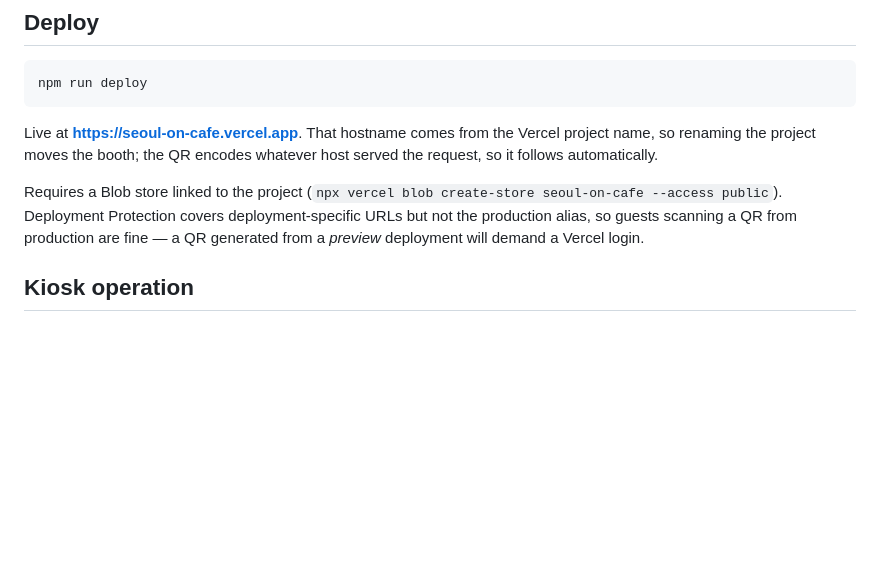
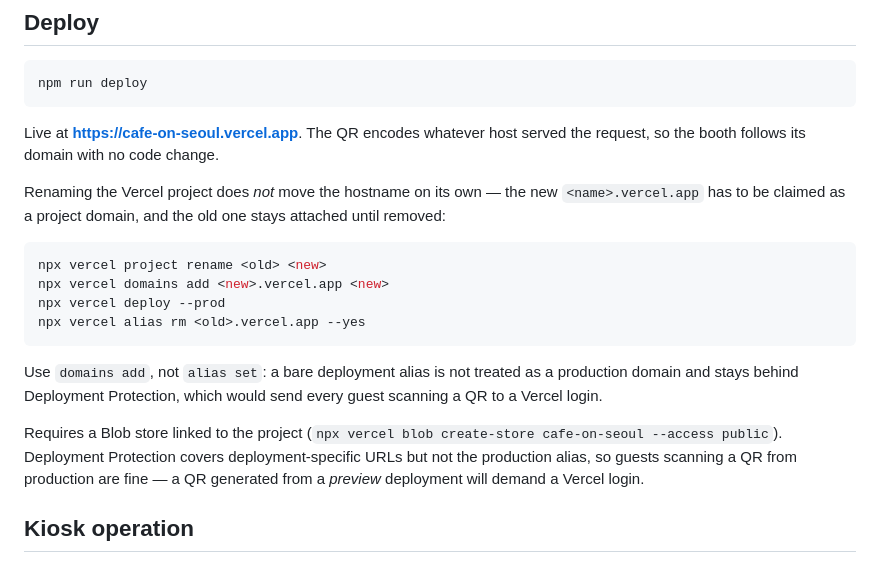
Before and after one commit to jkristoffer/seoul-on-cafe-photobooth, a Markdown page: README.md, the part around the change. Rendered like a GitHub page; blank space fills up the shorter version.

Commit message:
docs: move the booth to cafe-on-seoul.vercel.app
Records the rename procedure. A project rename does not reassign the
.vercel.app hostname by itself, and claiming it with `alias set` instead
of `domains add` leaves it behind Deployment Protection — which would
send every guest scanning a QR to a Vercel login.

Co-Authored-By: Claude Opus 5 <noreply@anthropic.com>

````diff
--- a/README.md
+++ b/README.md
@@ -126,12 +126,26 @@ Typecheck the functions with `npm run build` (`tsc --noEmit`).
 npm run deploy
 ```
 
-Live at **https://seoul-on-cafe.vercel.app**. That hostname comes from the Vercel
-project name, so renaming the project moves the booth; the QR encodes whatever
-host served the request, so it follows automatically.
+Live at **https://cafe-on-seoul.vercel.app**. The QR encodes whatever host served
+the request, so the booth follows its domain with no code change.
+
+Renaming the Vercel project does *not* move the hostname on its own — the new
+`<name>.vercel.app` has to be claimed as a project domain, and the old one stays
+attached until removed:
+
+```bash
+npx vercel project rename <old> <new>
+npx vercel domains add <new>.vercel.app <new>
+npx vercel deploy --prod
+npx vercel alias rm <old>.vercel.app --yes
+```
+
+Use `domains add`, not `alias set`: a bare deployment alias is not treated as a
+production domain and stays behind Deployment Protection, which would send every
+guest scanning a QR to a Vercel login.
 
 Requires a Blob store linked to the project (`npx vercel blob create-store
-seoul-on-cafe --access public`). Deployment Protection covers deployment-specific
+cafe-on-seoul --access public`). Deployment Protection covers deployment-specific
 URLs but not the production alias, so guests scanning a QR from production are
 fine — a QR generated from a *preview* deployment will demand a Vercel login.
 
````
